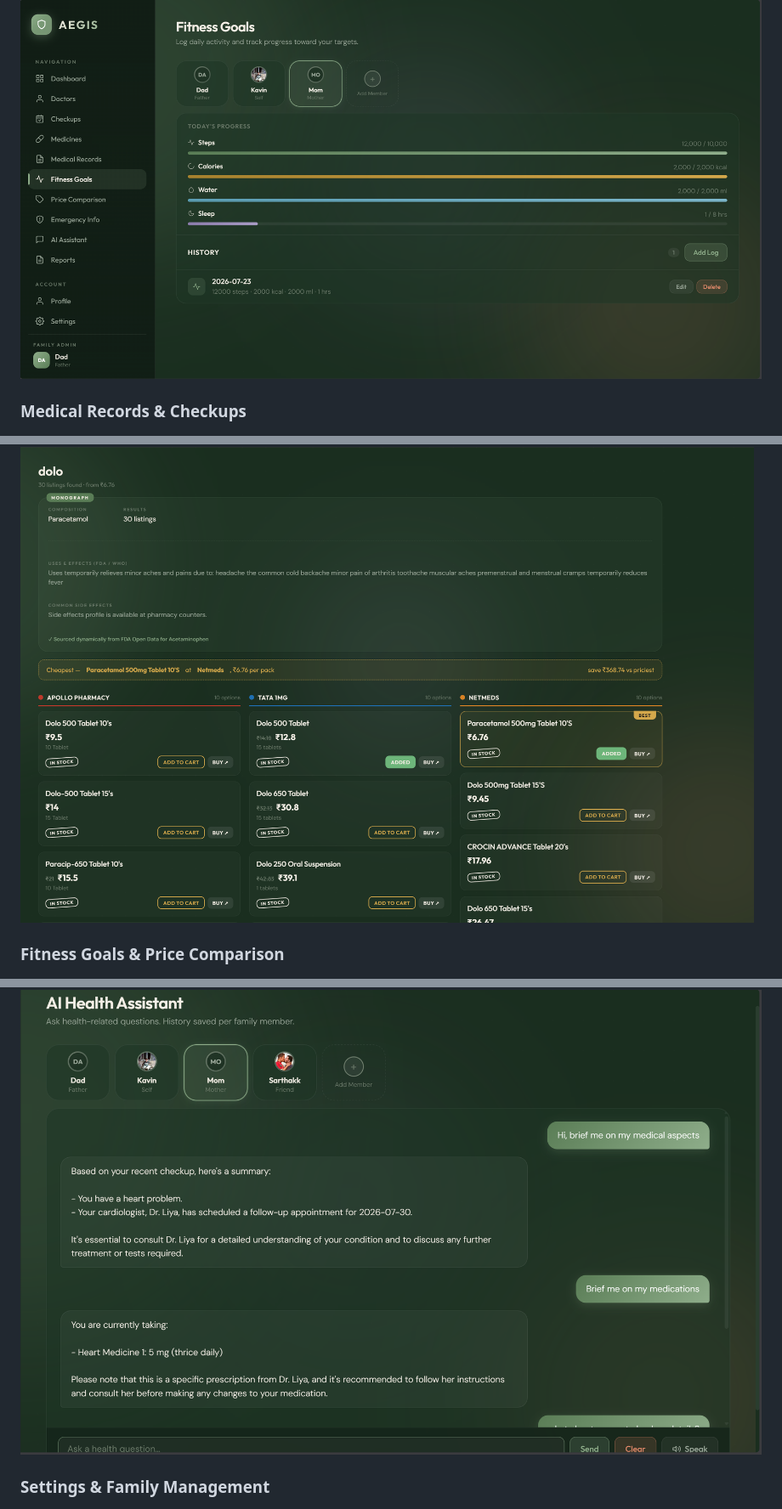
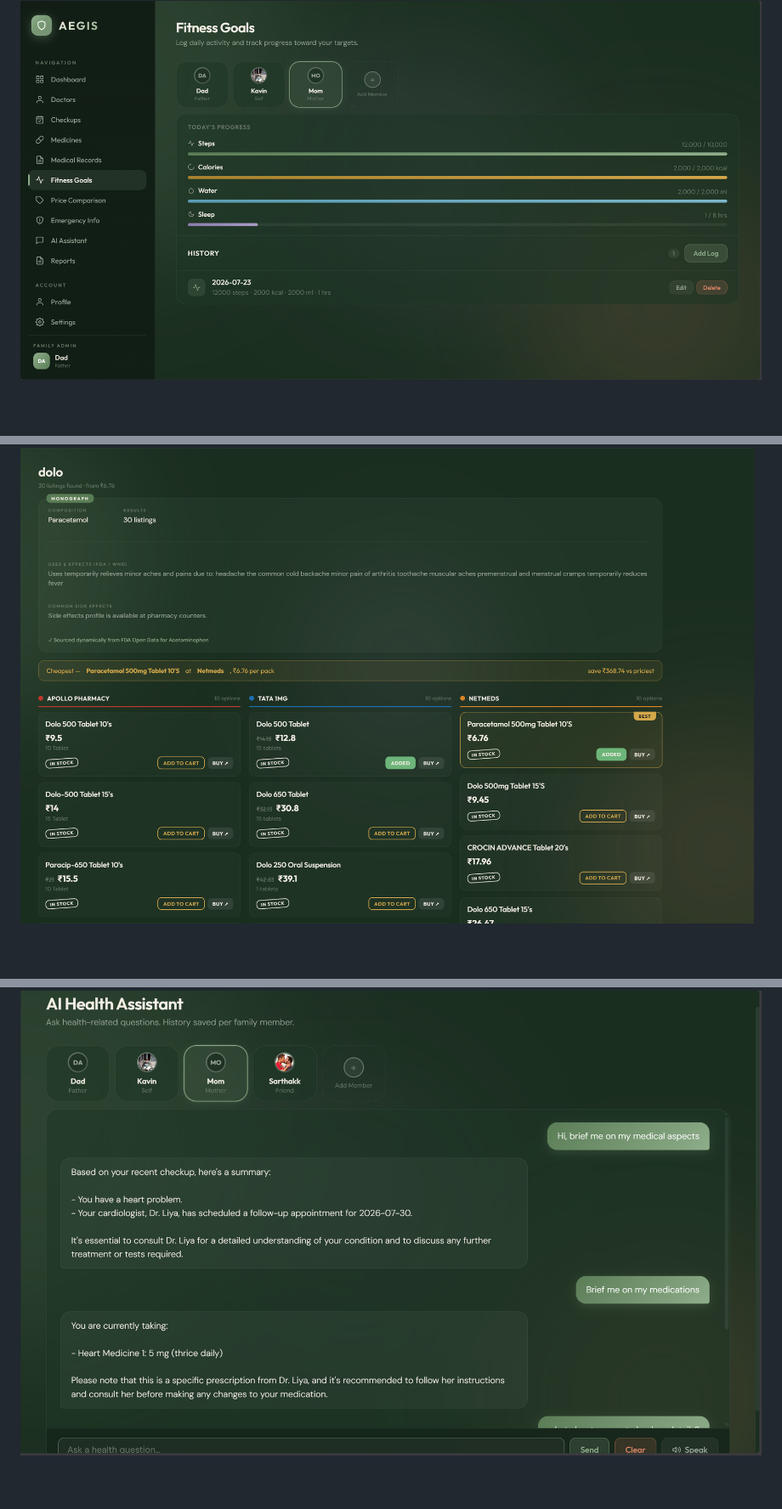
Before and after one commit to kavin-jindal/Aegis-Health, a Markdown page: README.md, 3 parts joined by grey strips. Shown at 85% size. Drawn GitHub-style; blank space fills up the shorter version.

```diff
--- a/README.md
+++ b/README.md
@@ -91,10 +93,7 @@ External Services
 ![AI Assistant](Screenshot%202026-07-23%20172055.png)
 
-### Medical Records & Checkups
 ![Medical Records](Screenshot%202026-07-23%20174651.png)
 
-### Fitness Goals & Price Comparison
 ![Fitness & Prices](Screenshot%202026-07-23%20220344.png)
 
-### Settings & Family Management
 ![Settings](Screenshot%202026-07-23%20221111.png)
```
Also changed, not shown: other parts of README.md (+3 -21 lines).
